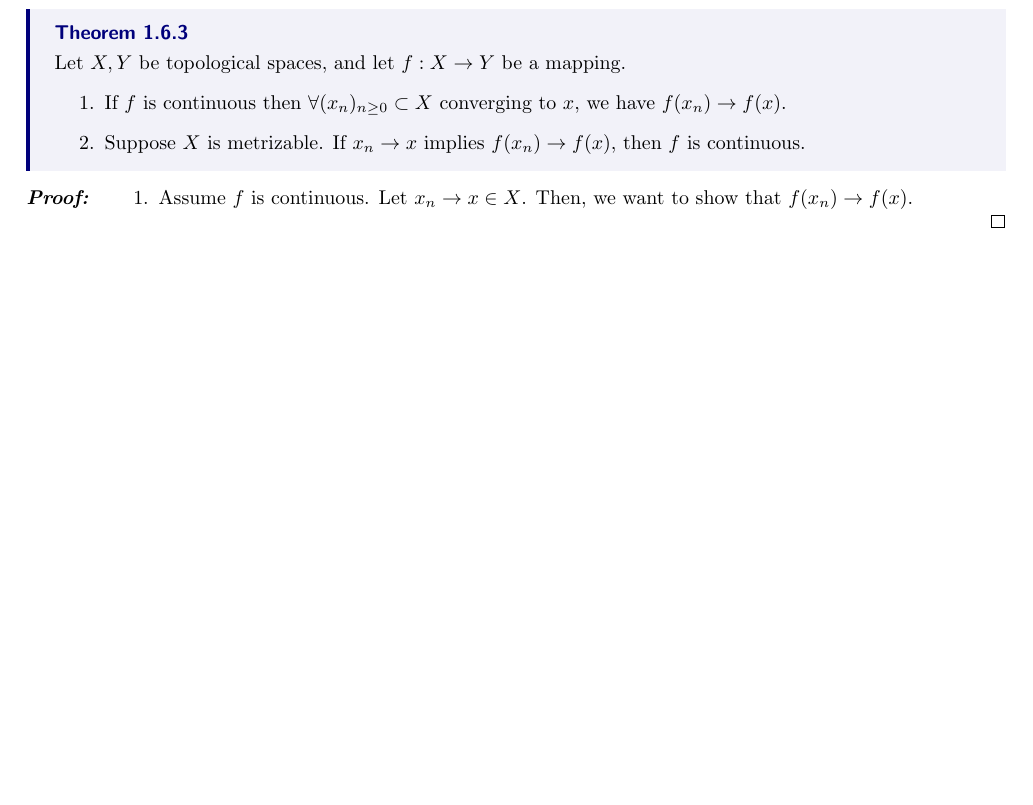
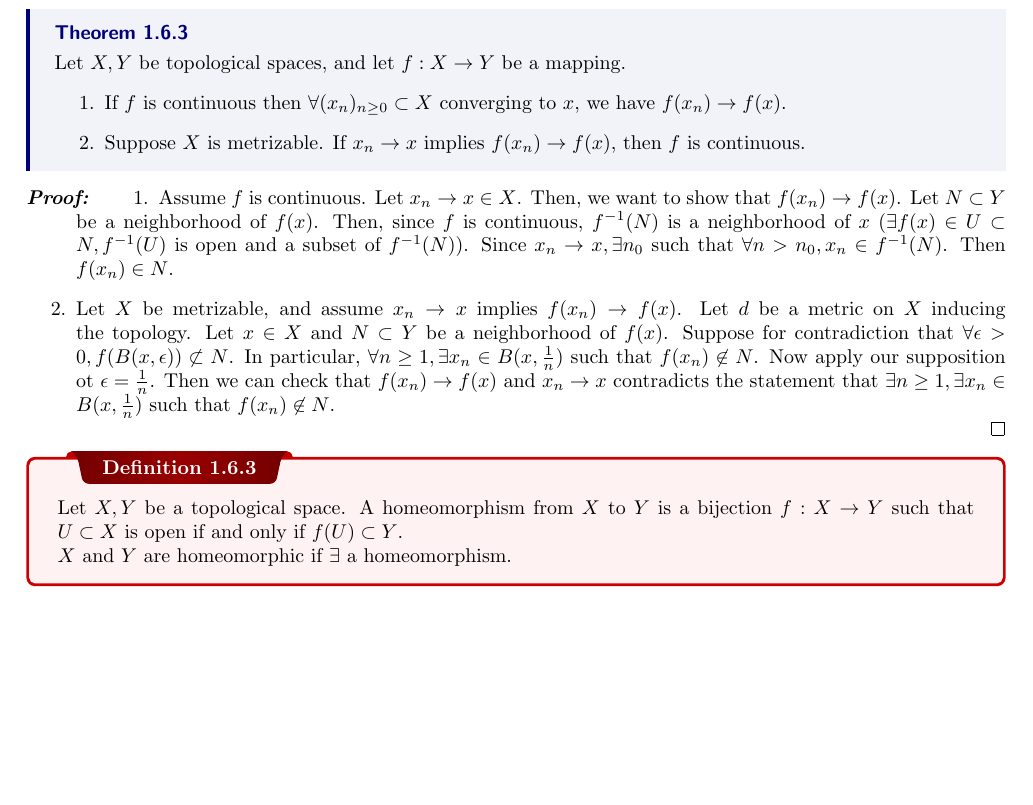
Before and after one commit to pmull18/mathNotes, a LaTeX thesis (Math590/topology_class-note.tex, which reads Math590/ch01-intro.tex): part of page 16 of 36, cut so that both start at the same text, the shorter picture padded with empty space. The pictures show the PDF file Math590/topology_class-note.pdf that the author committed with the source.

Commit message:
finished proof and added def of homeomorphism

```diff
--- a/Math590/ch01-intro.tex
+++ b/Math590/ch01-intro.tex
@@ -515,6 +515,13 @@ TODO: Complete example}
 
 \begin{myproof}
 	\begin{enumerate}
-		\item Assume $f$ is continuous. Let $x_n\to x\in X$. Then, we want to show that $f(x_n)\to f(x)$.
+		\item Assume $f$ is continuous. Let $x_n\to x\in X$. Then, we want to show that $f(x_n)\to f(x)$. Let $N\subset Y$ be a neighborhood of $f(x)$. Then, since $f$ is continuous, $f^{-1}(N)$ is a neighborhood of $x$ ($\exists f(x)\in U\subset N, f^{-1}(U)$ is open and a subset of $f^{-1}(N)$). Since $x_n\to x, \exists n_0$ such that $\forall n > n_0, x_n\in f^{-1}(N)$. Then $f(x_n)\in N$.
+		\item Let $X$ be metrizable, and assume $x_n\to x$ implies $f(x_n)\to f(x)$. Let $d$ be a metric on $X$ inducing the topology. Let $x\in X$ and $N\subset Y$ be a neighborhood of $f(x)$. Suppose for contradiction that $\forall\epsilon>0, f(B(x,\epsilon))\not\subset N$. In particular, $\forall n\geq 1, \exists x_n\in B(x,\frac{1}{n})$ such that $f(x_n)\not\in N$. Now apply our supposition ot $\epsilon=\frac{1}{n}$. Then we can check that $f(x_n)\to f(x)$ and $x_n\to x$ contradicts the statement that $\exists n\geq 1, \exists x_n\in B(x,\frac{1}{n})$ such that $f(x_n)\not\in N$.
 	\end{enumerate}
 \end{myproof}
+
+\dfn{}{
+	Let $X,Y$ be a topological space. A homeomorphism from $X$ to $Y$ is a bijection $f:X\to Y$ such that $U\subset X$ is open if and only if $f(U)\subset Y$.
+	\\
+	$X$ and $Y$ are homeomorphic if $\exists$ a homeomorphism.
+}
```
Also changed, not shown: Math590/topology_class-note.pdf, 8 other files.
